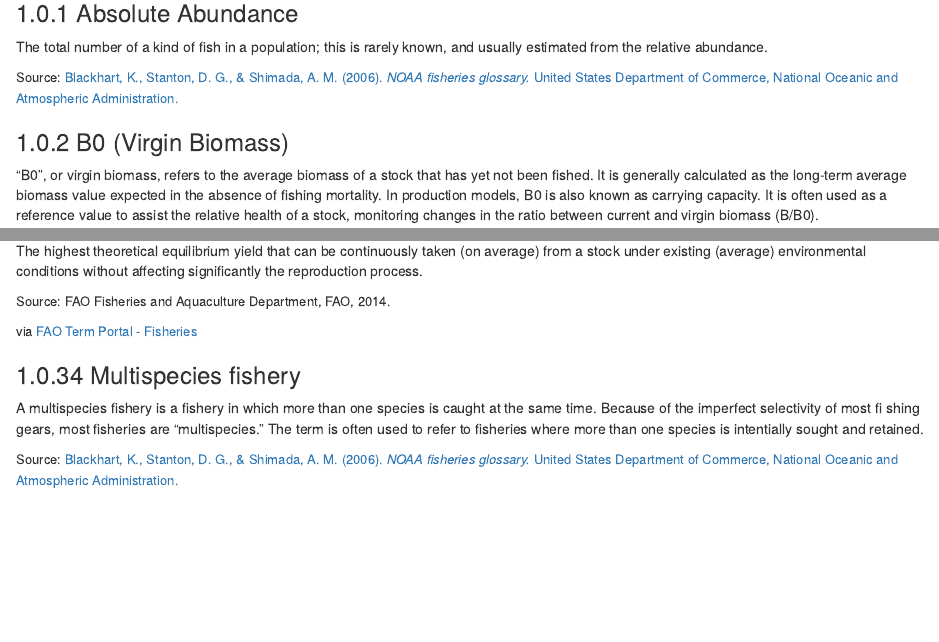
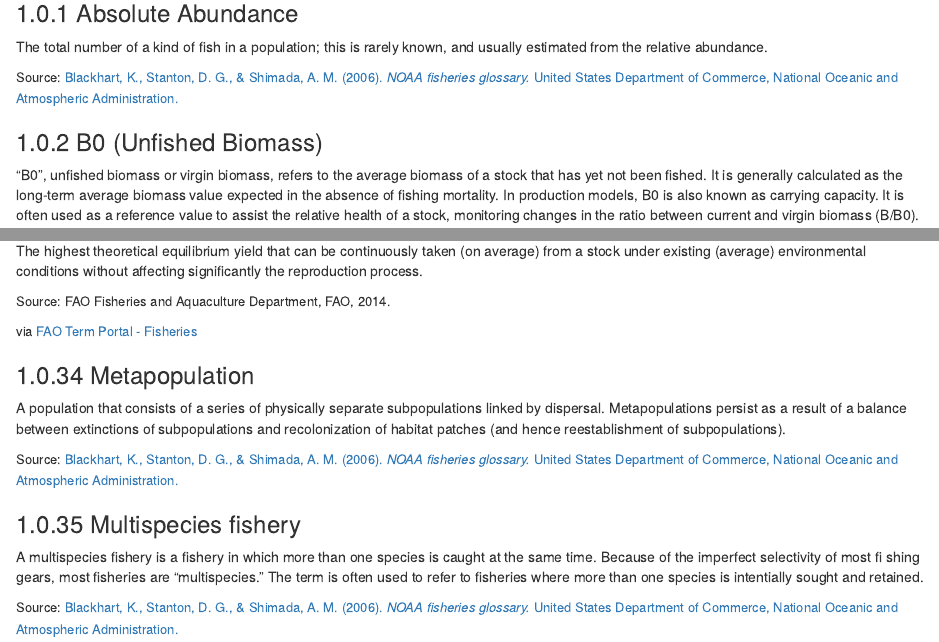
Before and after one commit to FishPath/FishPath-Tool-User-Guide, an R Markdown document (07-glossary.Rmd): the page in a window 1100 px wide, from 110 px down, and a second part further down, joined at a grey line. Rendered offline with R 4.5, knitr and Pandoc, with nearby package versions; drawn as R Markdown's standard HTML page in place of the format the file asks for.

Commit message:
update B0 to unfished biomass. add metapopulation

```diff
--- a/07-glossary.Rmd
+++ b/07-glossary.Rmd
@@ -12,8 +12,8 @@ The total number of a kind of ﬁsh in a population; this is rarely known, and u
 <font size="2">Source: (ref:NOAACite)</font>
 
 
-### B0 (Virgin Biomass)
-"B0", or virgin biomass, refers to the average biomass of a stock that has yet not been fished. It is generally calculated as the long-term average biomass value expected in the absence of fishing mortality. In production models, B0 is also known as carrying capacity. It is often used as a reference value to assist the relative health of a stock, monitoring changes in the ratio between current and virgin biomass (B/B0).
+### B0 (Unfished Biomass)
+"B0", unfished biomass or virgin biomass, refers to the average biomass of a stock that has yet not been fished. It is generally calculated as the long-term average biomass value expected in the absence of fishing mortality. In production models, B0 is also known as carrying capacity. It is often used as a reference value to assist the relative health of a stock, monitoring changes in the ratio between current and virgin biomass (B/B0).
 
 <font size="2">Source: Restrepo V. (1999): Annotated Glossary of Terms in Executive Summary Reports of the International Commission for the Conservation of Atlantic Tunas' Standing Committee on Research and Statistics (SCRS), _ICCAT_.
 
@@ -219,6 +219,15 @@ The highest theoretical equilibrium yield that can be continuously taken (on ave
 
 via (ref:FAO)</font>
 
+### Metapopulation
+A population that consists of a series of physically separate subpopulations linked by dispersal.
+Metapopulations persist as a result of a balance between
+extinctions of subpopulations and recolonization
+of habitat patches (and hence reestablishment of
+subpopulations).
+
+<font size="2">Source: (ref:NOAACite)</font>
+
 ### Multispecies fishery
 A multispecies fishery is a fishery in which more than one species is caught at the same time. Because of the imperfect selectivity of most fi shing gears, most fisheries are “multispecies.” The term is often used to refer to fisheries where more than one species is intentially sought and retained.
 
```
